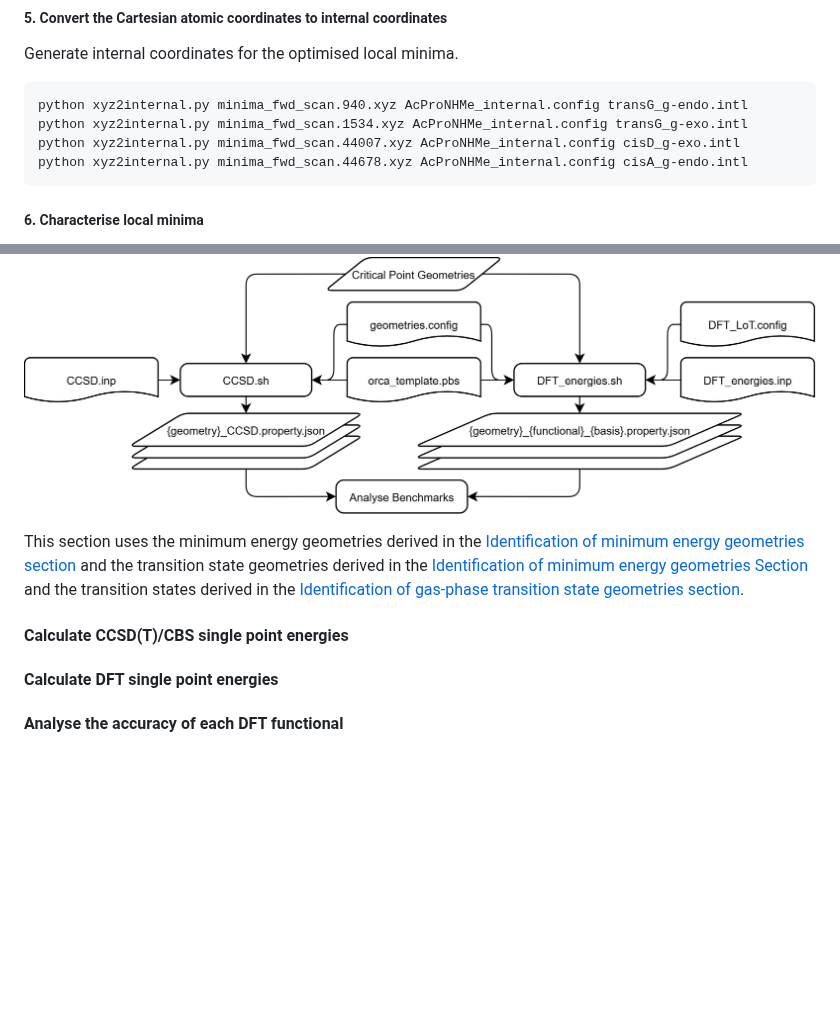
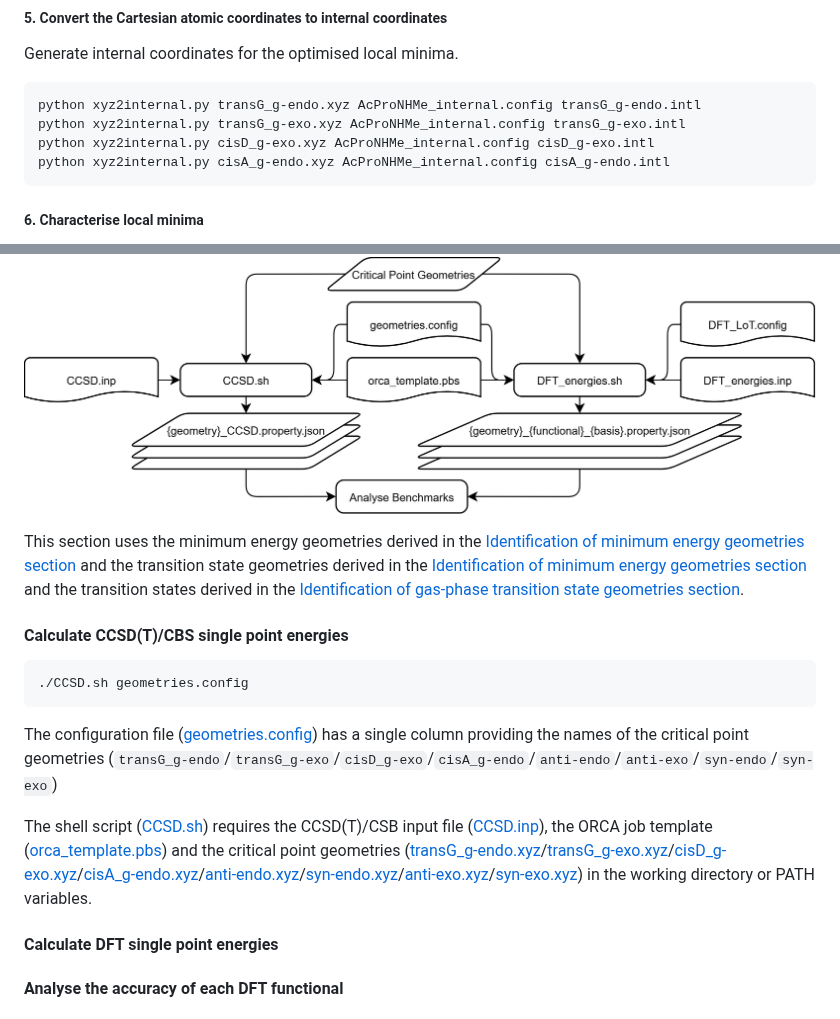
Before and after one commit to falategan/prolyl-isomerisation-benchmark, a Markdown page: README.md, 2 parts joined by grey strips. GitHub-like rendering; blank space fills up the shorter version.

````diff
--- a/README.md
+++ b/README.md
@@ -175,10 +175,10 @@ Optimise the geometry of the approximate local minima (`minima_fwd_scan.940.xyz`
 Generate internal coordinates for the optimised local minima.
 
 ```shell
-python xyz2internal.py minima_fwd_scan.940.xyz AcProNHMe_internal.config transG_g-endo.intl
-python xyz2internal.py minima_fwd_scan.1534.xyz AcProNHMe_internal.config transG_g-exo.intl
-python xyz2internal.py minima_fwd_scan.44007.xyz AcProNHMe_internal.config cisD_g-exo.intl
-python xyz2internal.py minima_fwd_scan.44678.xyz AcProNHMe_internal.config cisA_g-endo.intl
+python xyz2internal.py transG_g-endo.xyz AcProNHMe_internal.config transG_g-endo.intl
+python xyz2internal.py transG_g-exo.xyz AcProNHMe_internal.config transG_g-exo.intl
+python xyz2internal.py cisD_g-exo.xyz AcProNHMe_internal.config cisD_g-exo.intl
+python xyz2internal.py cisA_g-endo.xyz AcProNHMe_internal.config cisA_g-endo.intl
 ```
 
 ##### 6. Characterise local minima
@@ -282,10 +282,17 @@ Use the R notebook [Analyse_Transition_States.rmd](<Scripts/Transition State Sea
 
 ![Flowchart depicting the data pipeline for the benchmark of DFT functionals](./Images/Benchmark_Flowchart.png)
 
-This section uses the minimum energy geometries derived in the [Identification of minimum energy geometries section](#identification-of-minimum-energy-geometries) and the transition state geometries derived in the [Identification of minimum energy geometries Section](#identification-of-minimum-energy-geometries) and the transition states derived in the [Identification of gas-phase transition state geometries section](#identification-of-gas-phase-transition-state-geometries).
+This section uses the minimum energy geometries derived in the [Identification of minimum energy geometries section](#identification-of-minimum-energy-geometries) and the transition state geometries derived in the [Identification of minimum energy geometries section](#identification-of-minimum-energy-geometries) and the transition states derived in the [Identification of gas-phase transition state geometries section](#identification-of-gas-phase-transition-state-geometries).
 
 #### Calculate CCSD(T)/CBS single point energies
 
+```
+./CCSD.sh geometries.config
+```
+
+The configuration file ([geometries.config](<Scripts/Single Point Energies/geometries.config>)) has a single column providing the names of the critical point geometries (`transG_g-endo`/`transG_g-exo`/`cisD_g-exo`/`cisA_g-endo`/`anti-endo`/`anti-exo`/`syn-endo`/`syn-exo`)
+
+The shell script ([CCSD.sh](<Scripts/Single Point Energies/CCSD.sh>)) requires the CCSD(T)/CSB input file ([CCSD.inp](<Scripts/Single Point Energies/CCSD.inp>)), the ORCA job template ([orca_template.pbs](Scripts/orca_template.pbs)) and the critical point geometries ([transG_g-endo.xyz](<Data/Minimum Geometries/transG_g-endo.xyz>)/[transG_g-exo.xyz](<Data/Minimum Geometries/transG_g-exo.xyz>)/[cisD_g-exo.xyz](<Data/Minimum Geometries/cisD_g-exo.xyz>)/[cisA_g-endo.xyz](<Data/Minimum Geometries/cisA_g-endo.xyz>)/[anti-endo.xyz](<Data/Transition States/anti-endo.xyz>)/[syn-endo.xyz](<Data/Transition States/syn-endo.xyz>)/[anti-exo.xyz](<Data/Transition States/anti-exo.xyz>)/[syn-exo.xyz](<Data/Transition States/syn-exo.xyz>)) in the working directory or PATH variables.
 
 #### Calculate DFT single point energies
 
````
